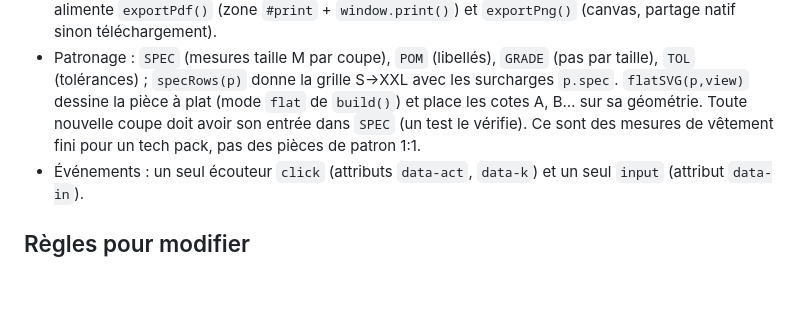
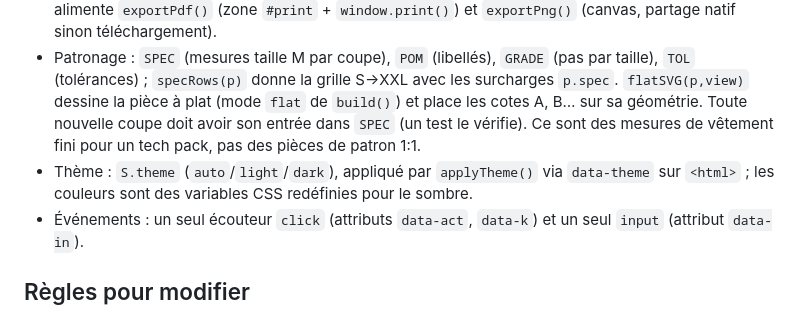
Before and after one commit to SoLazyoff/atelier-projet, a Markdown page: CLAUDE.md, the part around the change. GitHub-like rendering; blank space fills up the shorter version.

Commit message:
Documente le réglage de thème
Co-Authored-By: Claude Opus 5.5 <noreply@anthropic.com>

```diff
--- a/CLAUDE.md
+++ b/CLAUDE.md
@@ -14,6 +14,7 @@ Langue de l'interface : français. Le téléphone est la cible principale (mobil
 - Lookbook : `S.lookbook` contient des looks qui **référencent** des pièces par id (`top`, `bottom`, `acc:{groupe:id}`), sans copier leurs couleurs. `lookG()` les reconstruit via `mergePiece()` ; une pièce supprimée apparaît dans `miss`. `S.lb` = look en cours de composition. `renderTab()` choisit l'onglet.
 - Export de fiche : `sheetData(kind,id)` (`kind` = `look` pour la collection, `lb` pour le Lookbook) alimente `exportPdf()` (zone `#print` + `window.print()`) et `exportPng()` (canvas, partage natif sinon téléchargement).
 - Patronage : `SPEC` (mesures taille M par coupe), `POM` (libellés), `GRADE` (pas par taille), `TOL` (tolérances) ; `specRows(p)` donne la grille S→XXL avec les surcharges `p.spec`. `flatSVG(p,view)` dessine la pièce à plat (mode `flat` de `build()`) et place les cotes A, B… sur sa géométrie. Toute nouvelle coupe doit avoir son entrée dans `SPEC` (un test le vérifie). Ce sont des mesures de vêtement fini pour un tech pack, pas des pièces de patron 1:1.
+- Thème : `S.theme` (`auto`/`light`/`dark`), appliqué par `applyTheme()` via `data-theme` sur `<html>` ; les couleurs sont des variables CSS redéfinies pour le sombre.
 - Événements : un seul écouteur `click` (attributs `data-act`, `data-k`) et un seul `input` (attribut `data-in`).
 
 ## Règles pour modifier
```
